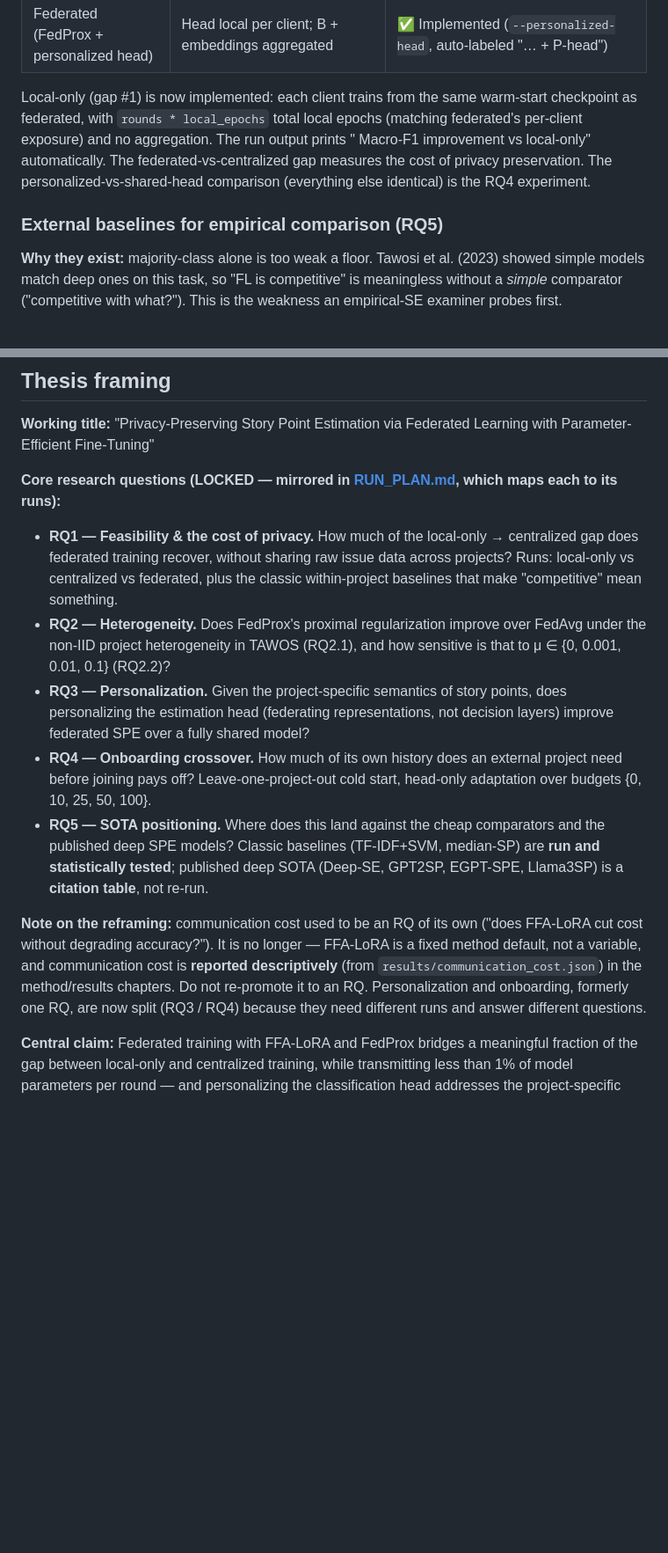
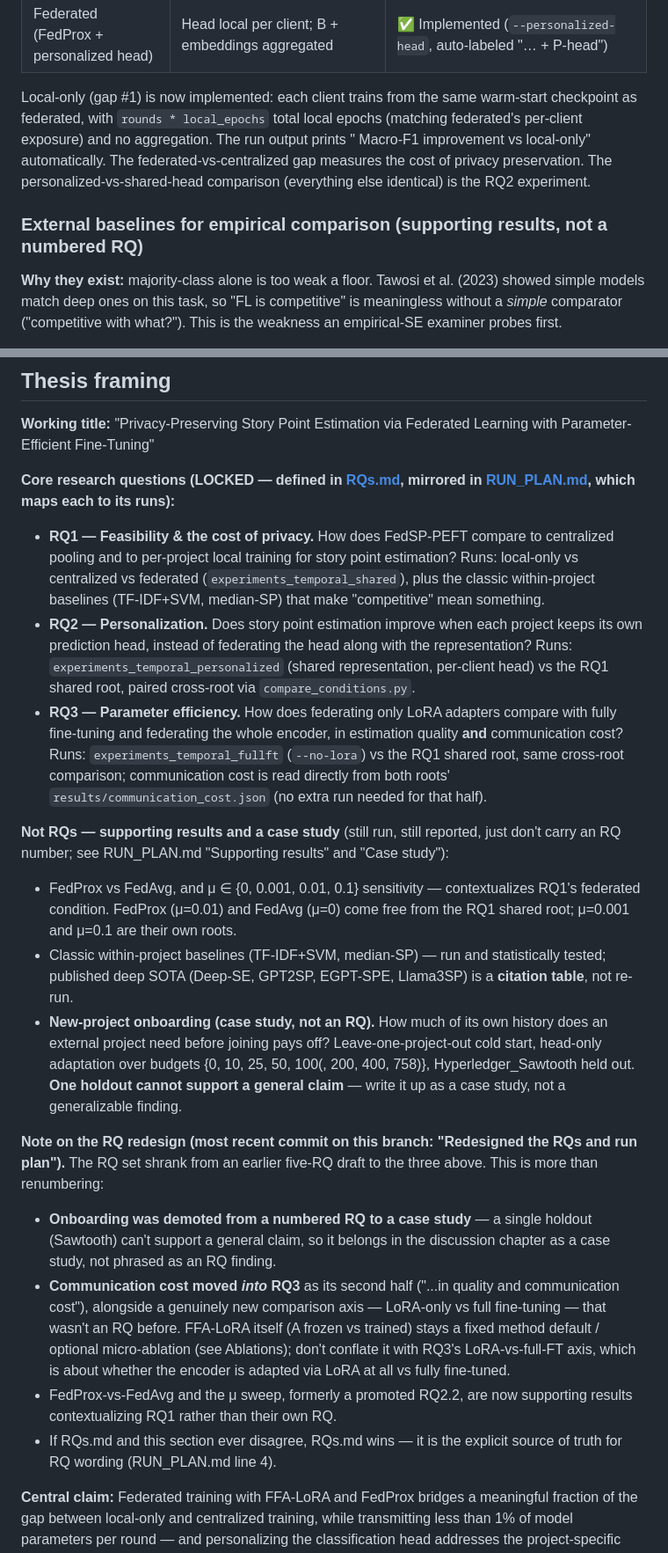
Before and after one commit to rowshan-mannan-oni/federated-story-point-estimation, a Markdown page: CLAUDE.md, 2 parts joined by grey strips. Shown at 88% size. Drawn GitHub-style; blank space fills up the shorter version.

```diff
--- a/CLAUDE.md
+++ b/CLAUDE.md
@@ -301,9 +303,9 @@ The thesis argument rests on comparing training conditions on the same data and
 | Federated (FedProx) | `prox_mu=0.01`, proximal regularisation, shared head | ✅ Implemented (auto-labeled "FedProx (mu=X)") |
 | Federated (FedProx + personalized head) | Head local per client; B + embeddings aggregated | ✅ Implemented (`--personalized-head`, auto-labeled "… + P-head") |
 
-Local-only (gap #1) is now implemented: each client trains from the same warm-start checkpoint as federated, with `rounds * local_epochs` total local epochs (matching federated's per-client exposure) and no aggregation. The run output prints "<condition> Macro-F1 improvement vs local-only" automatically. The federated-vs-centralized gap measures the cost of privacy preservation. The personalized-vs-shared-head comparison (everything else identical) is the RQ4 experiment.
+Local-only (gap #1) is now implemented: each client trains from the same warm-start checkpoint as federated, with `rounds * local_epochs` total local epochs (matching federated's per-client exposure) and no aggregation. The run output prints "<condition> Macro-F1 improvement vs local-only" automatically. The federated-vs-centralized gap measures the cost of privacy preservation. The personalized-vs-shared-head comparison (everything else identical) is the RQ2 experiment.
 
-### External baselines for empirical comparison (RQ5)
+### External baselines for empirical comparison (supporting results, not a numbered RQ)
 
 **Why they exist:** majority-class alone is too weak a floor. Tawosi et al. (2023) showed simple models match deep ones on this task, so "FL is competitive" is meaningless without a *simple* comparator ("competitive with what?"). This is the weakness an empirical-SE examiner probes first.
 
@@ -492,14 +509,22 @@ The external-client / cold-start evaluation — arguably the strongest experimen
 
 **Working title:** "Privacy-Preserving Story Point Estimation via Federated Learning with Parameter-Efficient Fine-Tuning"
 
-**Core research questions (LOCKED — mirrored in [RUN_PLAN.md](RUN_PLAN.md), which maps each to its runs):**
-- **RQ1 — Feasibility & the cost of privacy.** How much of the local-only → centralized gap does federated training recover, without sharing raw issue data across projects? Runs: local-only vs centralized vs federated, plus the classic within-project baselines that make "competitive" mean something.
-- **RQ2 — Heterogeneity.** Does FedProx's proximal regularization improve over FedAvg under the non-IID project heterogeneity in TAWOS (RQ2.1), and how sensitive is that to μ ∈ {0, 0.001, 0.01, 0.1} (RQ2.2)?
-- **RQ3 — Personalization.** Given the project-specific semantics of story points, does personalizing the estimation head (federating representations, not decision layers) improve federated SPE over a fully shared model?
-- **RQ4 — Onboarding crossover.** How much of its own history does an external project need before joining pays off? Leave-one-project-out cold start, head-only adaptation over budgets {0, 10, 25, 50, 100}.
-- **RQ5 — SOTA positioning.** Where does this land against the cheap comparators and the published deep SPE models? Classic baselines (TF-IDF+SVM, median-SP) are **run and statistically tested**; published deep SOTA (Deep-SE, GPT2SP, EGPT-SPE, Llama3SP) is a **citation table**, not re-run.
+**Core research questions (LOCKED — defined in [RQs.md](RQs.md), mirrored in
+[RUN_PLAN.md](RUN_PLAN.md), which maps each to its runs):**
+- **RQ1 — Feasibility & the cost of privacy.** How does FedSP-PEFT compare to centralized pooling and to per-project local training for story point estimation? Runs: local-only vs centralized vs federated (`experiments_temporal_shared`), plus the classic within-project baselines (TF-IDF+SVM, median-SP) that make "competitive" mean something.
+- **RQ2 — Personalization.** Does story point estimation improve when each project keeps its own prediction head, instead of federating the head along with the representation? Runs: `experiments_temporal_personalized` (shared representation, per-client head) vs the RQ1 shared root, paired cross-root via `compare_conditions.py`.
+- **RQ3 — Parameter efficiency.** How does federating only LoRA adapters compare with fully fine-tuning and federating the whole encoder, in estimation quality **and** communication cost? Runs: `experiments_temporal_fullft` (`--no-lora`) vs the RQ1 shared root, same cross-root comparison; communication cost is read directly from both roots' `results/communication_cost.json` (no extra run needed for that half).
 
-**Note on the reframing:** communication cost used to be an RQ of its own ("does FFA-LoRA cut cost without degrading accuracy?"). It is no longer — FFA-LoRA is a fixed method default, not a variable, and communication cost is **reported descriptively** (from `results/communication_cost.json`) in the method/results chapters. Do not re-promote it to an RQ. Personalization and onboarding, formerly one RQ, are now split (RQ3 / RQ4) because they need different runs and answer different questions.
+**Not RQs — supporting results and a case study** (still run, still reported, just don't carry an RQ number; see RUN_PLAN.md "Supporting results" and "Case study"):
+- FedProx vs FedAvg, and μ ∈ {0, 0.001, 0.01, 0.1} sensitivity — contextualizes RQ1's federated condition. FedProx (μ=0.01) and FedAvg (μ=0) come free from the RQ1 shared root; μ=0.001 and μ=0.1 are their own roots.
+- Classic within-project baselines (TF-IDF+SVM, median-SP) — run and statistically tested; published deep SOTA (Deep-SE, GPT2SP, EGPT-SPE, Llama3SP) is a **citation table**, not re-run.
+- **New-project onboarding (case study, not an RQ).** How much of its own history does an external project need before joining pays off? Leave-one-project-out cold start, head-only adaptation over budgets {0, 10, 25, 50, 100(, 200, 400, 758)}, Hyperledger_Sawtooth held out. **One holdout cannot support a general claim** — write it up as a case study, not a generalizable finding.
+
+**Note on the RQ redesign (most recent commit on this branch: "Redesigned the RQs and run plan").** The RQ set shrank from an earlier five-RQ draft to the three above. This is more than renumbering:
+- **Onboarding was demoted from a numbered RQ to a case study** — a single holdout (Sawtooth) can't support a general claim, so it belongs in the discussion chapter as a case study, not phrased as an RQ finding.
+- **Communication cost moved *into* RQ3** as its second half ("...in quality and communication cost"), alongside a genuinely new comparison axis — LoRA-only vs full fine-tuning — that wasn't an RQ before. FFA-LoRA itself (A frozen vs trained) stays a fixed method default / optional micro-ablation (see Ablations); don't conflate it with RQ3's LoRA-vs-full-FT axis, which is about whether the encoder is adapted via LoRA at all vs fully fine-tuned.
+- FedProx-vs-FedAvg and the μ sweep, formerly a promoted RQ2.2, are now supporting results contextualizing RQ1 rather than their own RQ.
+- If RQs.md and this section ever disagree, RQs.md wins — it is the explicit source of truth for RQ wording (RUN_PLAN.md line 4).
 
 **Central claim:** Federated training with FFA-LoRA and FedProx bridges a meaningful fraction of the gap between local-only and centralized training, while transmitting less than 1% of model parameters per round — and personalizing the classification head addresses the project-specific calibration of story points, making cross-project collaboration practical under data privacy constraints.
 
```
Also changed, not shown: other parts of CLAUDE.md (+28 -11 lines).
